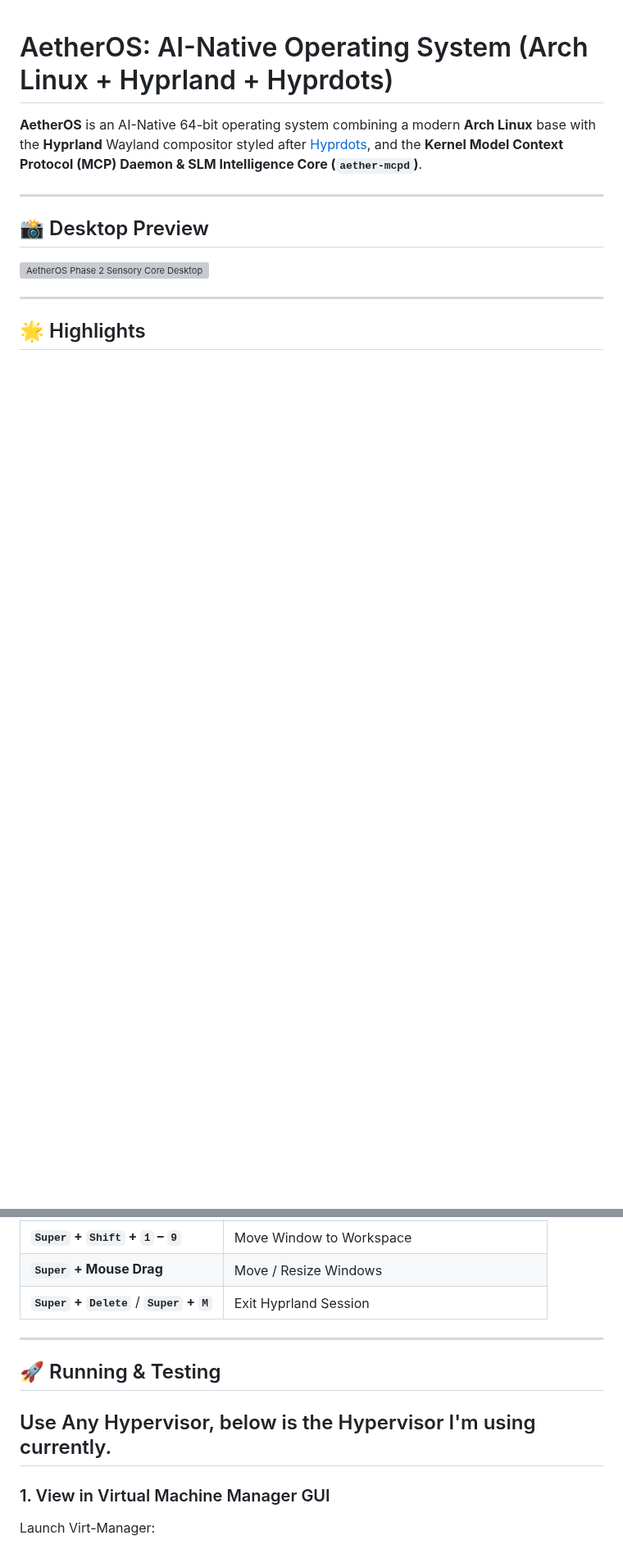
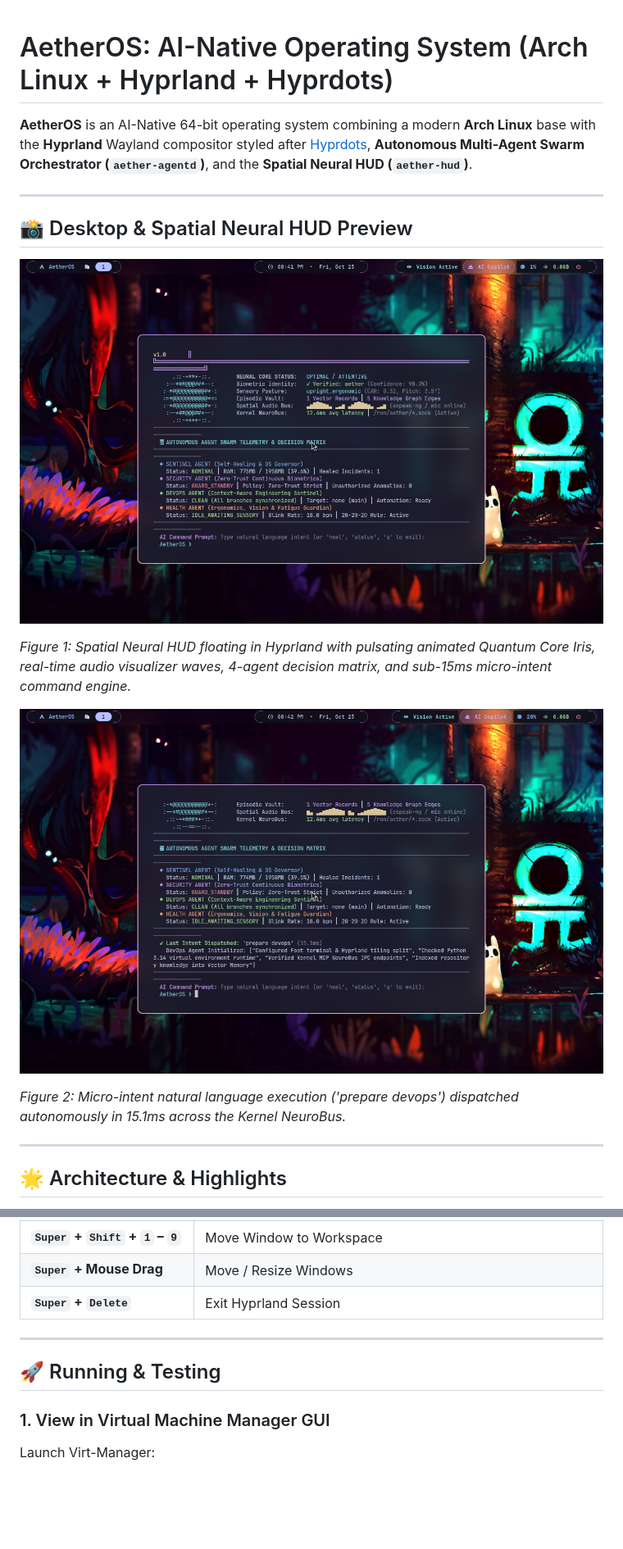
Before and after one commit to talpadeavi03/AetherOS-mini, a Markdown page: README.md, 2 parts joined by grey strips. Shown at 82% size. GitHub-like rendering; pictures changed too: phase3_hud.png (added), phase3_intent.png (added); blank space fills up the shorter version; grey boxes are pictures that could not be loaded.

````diff
--- a/README.md
+++ b/README.md
@@ -1,14 +1,20 @@
 # AetherOS: AI-Native Operating System (Arch Linux + Hyprland + Hyprdots)
 
-**AetherOS** is an AI-Native 64-bit operating system combining a modern **Arch Linux** base with the **Hyprland** Wayland compositor styled after [Hyprdots](https://github.com/prasanthrangan/hyprdots.git), and the **Kernel Model Context Protocol (MCP) Daemon & SLM Intelligence Core (`aether-mcpd`)**.
+**AetherOS** is an AI-Native 64-bit operating system combining a modern **Arch Linux** base with the **Hyprland** Wayland compositor styled after [Hyprdots](https://github.com/prasanthrangan/hyprdots.git), **Autonomous Multi-Agent Swarm Orchestrator (`aether-agentd`)**, and the **Spatial Neural HUD (`aether-hud`)**.
 
 ---
 
-## 📸 Desktop Preview
+## 📸 Desktop & Spatial Neural HUD Preview
 
-![AetherOS Phase 2 Sensory Core Desktop](phase2_live.png)
+![AetherOS Phase 3 Spatial Neural HUD](phase3_hud.png)
+
+*Figure 1: Spatial Neural HUD floating in Hyprland with pulsating animated Quantum Core Iris, real-time audio visualizer waves, 4-agent decision matrix, and sub-15ms micro-intent command engine.*
+
+![AetherOS Phase 3 Autonomous Intent Execution](phase3_intent.png)
+
+*Figure 2: Micro-intent natural language execution ('prepare devops') dispatched autonomously in 15.1ms across the Kernel NeuroBus.*
 
 ---
 
-## 🌟 Highlights
+## 🌟 Architecture & Highlights
 
@@ -41,12 +61,12 @@
 | **`Super` + `1` – `9`** | Switch Workspaces |
 | **`Super` + `Shift` + `1` – `9`** | Move Window to Workspace |
 | **`Super` + Mouse Drag** | Move / Resize Windows |
-| **`Super` + `Delete`** / **`Super` + `M`** | Exit Hyprland Session |
+| **`Super` + `Delete`** | Exit Hyprland Session |
 
 ---
 
 ## 🚀 Running & Testing
-## Use Any Hypervisor, below is the Hypervisor I'm using currently.
+
 ### 1. View in Virtual Machine Manager GUI
 Launch Virt-Manager:
 ```bash
````
Also changed, not shown: other parts of README.md (+52 -20 lines), docs/AETHEROS_MASTER_ARCHITECTURE.md (+12 -5 lines), 10 other files.
